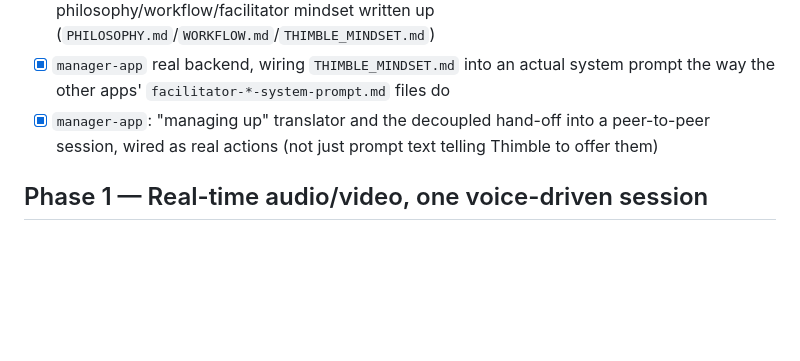
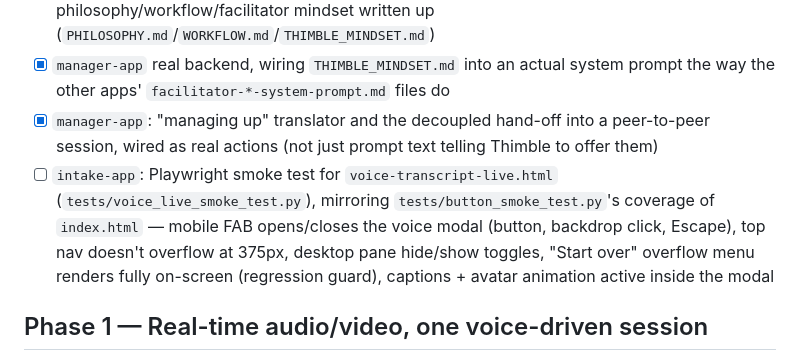
Before and after one commit to generallymatthew/mend, a Markdown page: ROADMAP.md, the part around the change. GitHub-like rendering; blank space fills up the shorter version.

Commit message:
ROADMAP.md: add voice-transcript-live.html smoke test as a Phase 0 item
Mirrors tests/button_smoke_test.py's coverage of index.html, which
this page doesn't have an equivalent of despite getting the most UI
churn this session.

Co-Authored-By: Claude Sonnet 5 <noreply@anthropic.com>

```diff
--- a/ROADMAP.md
+++ b/ROADMAP.md
@@ -14,6 +14,7 @@ Structural, phase-level view — what needs to be true before the next phase sta
 - [x] `manager-app` — sketched, mocked (`App.dc.html`/`canvas.json`), and the underlying philosophy/workflow/facilitator mindset written up (`PHILOSOPHY.md`/`WORKFLOW.md`/`THIMBLE_MINDSET.md`)
 - [x] `manager-app` real backend, wiring `THIMBLE_MINDSET.md` into an actual system prompt the way the other apps' `facilitator-*-system-prompt.md` files do
 - [x] `manager-app`: "managing up" translator and the decoupled hand-off into a peer-to-peer session, wired as real actions (not just prompt text telling Thimble to offer them)
+- [ ] `intake-app`: Playwright smoke test for `voice-transcript-live.html` (`tests/voice_live_smoke_test.py`), mirroring `tests/button_smoke_test.py`'s coverage of `index.html` — mobile FAB opens/closes the voice modal (button, backdrop click, Escape), top nav doesn't overflow at 375px, desktop pane hide/show toggles, "Start over" overflow menu renders fully on-screen (regression guard), captions + avatar animation active inside the modal
 
 ## Phase 1 — Real-time audio/video, one voice-driven session
 
```
